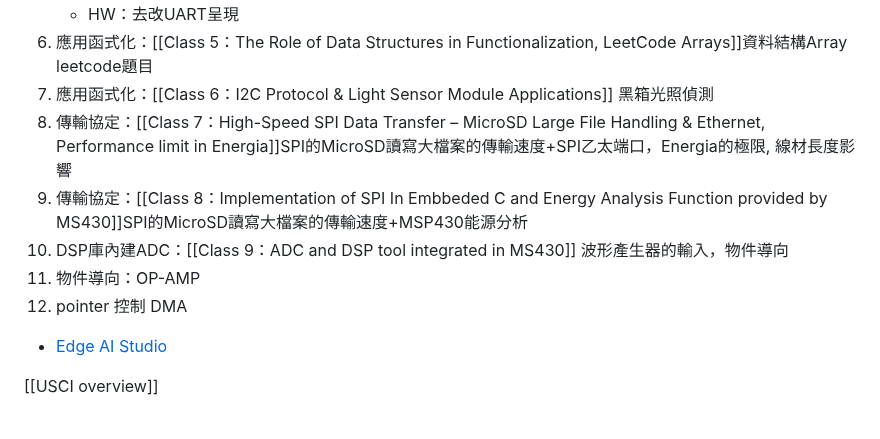
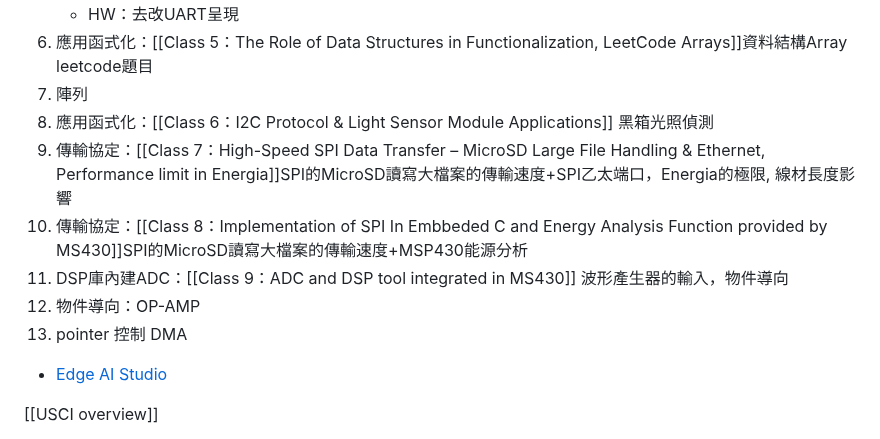
Before and after one commit to eddLai/MSP430_NOTE, a Markdown page: Overview.md, the part around the change. GitHub-like rendering.

Commit message:
vault backup: 2025-04-01 09:24:33

```diff
--- a/Overview.md
+++ b/Overview.md
@@ -28,12 +28,13 @@
 5. 深入迴圈：[[Class 4：polling and Interrupt, UART setup in CCS]]：了解if-else，CPU的運作
 	- HW：去改UART呈現
 6. 應用函式化：[[Class 5：The Role of Data Structures in Functionalization, LeetCode Arrays]]資料結構Array leetcode題目
-7. 應用函式化：[[Class 6：I2C Protocol & Light Sensor Module Applications]] 黑箱光照偵測
-8. 傳輸協定：[[Class 7：High-Speed SPI Data Transfer – MicroSD Large File Handling & Ethernet,  Performance limit in Energia]]SPI的MicroSD讀寫大檔案的傳輸速度+SPI乙太端口，Energia的極限, 線材長度影響
-9. 傳輸協定：[[Class 8：Implementation of SPI In Embbeded C and Energy Analysis Function provided by MS430]]SPI的MicroSD讀寫大檔案的傳輸速度+MSP430能源分析
-10. DSP庫內建ADC：[[Class 9：ADC and DSP tool integrated in MS430]] 波形產生器的輸入，物件導向
-11. 物件導向：OP-AMP
-12. pointer 控制 DMA
+7. 陣列
+8. 應用函式化：[[Class 6：I2C Protocol & Light Sensor Module Applications]] 黑箱光照偵測
+9. 傳輸協定：[[Class 7：High-Speed SPI Data Transfer – MicroSD Large File Handling & Ethernet,  Performance limit in Energia]]SPI的MicroSD讀寫大檔案的傳輸速度+SPI乙太端口，Energia的極限, 線材長度影響
+10. 傳輸協定：[[Class 8：Implementation of SPI In Embbeded C and Energy Analysis Function provided by MS430]]SPI的MicroSD讀寫大檔案的傳輸速度+MSP430能源分析
+11. DSP庫內建ADC：[[Class 9：ADC and DSP tool integrated in MS430]] 波形產生器的輸入，物件導向
+12. 物件導向：OP-AMP
+13. pointer 控制 DMA
 - [Edge AI Studio](https://dev.ti.com/edgeaistudio/)
 
 [[USCI overview]]
```
